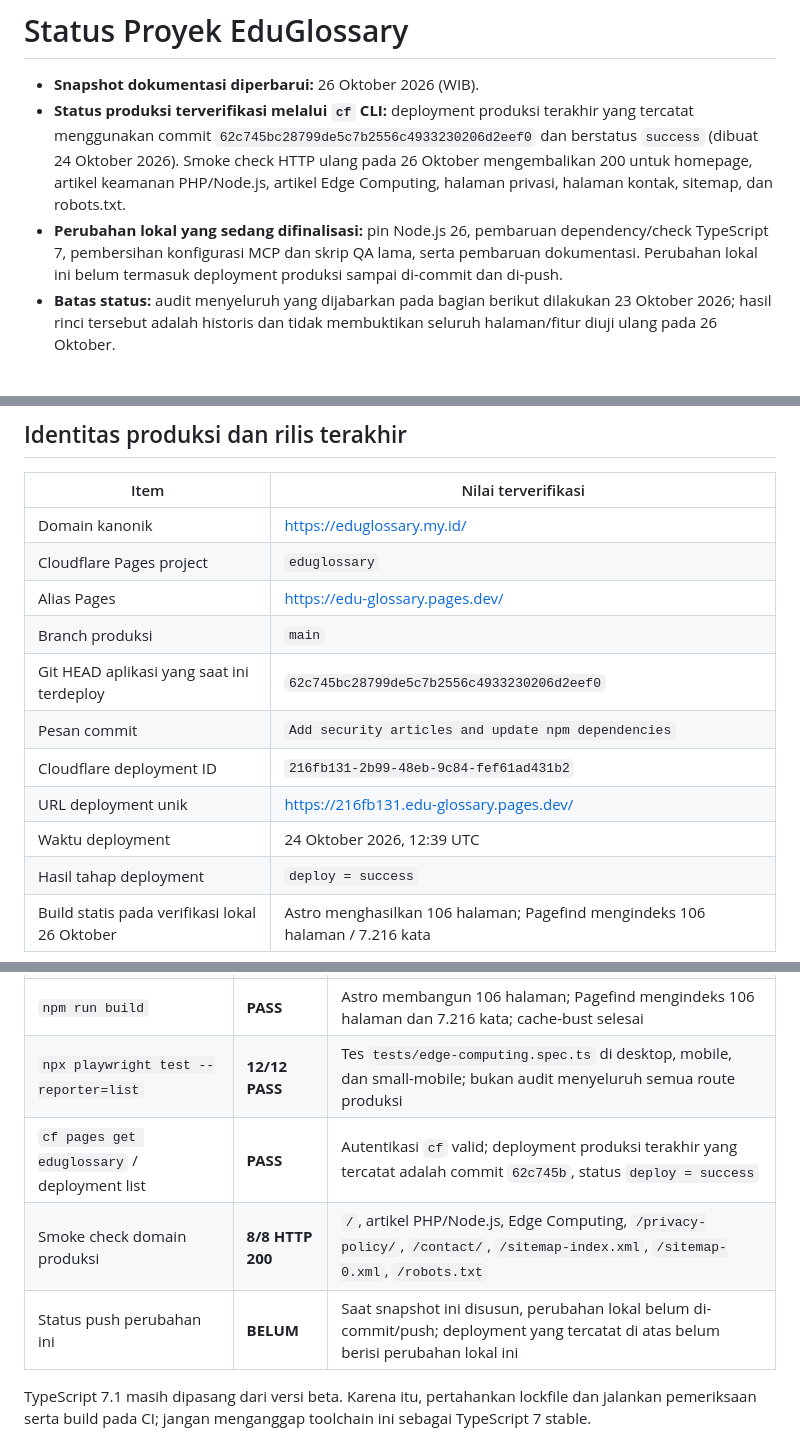
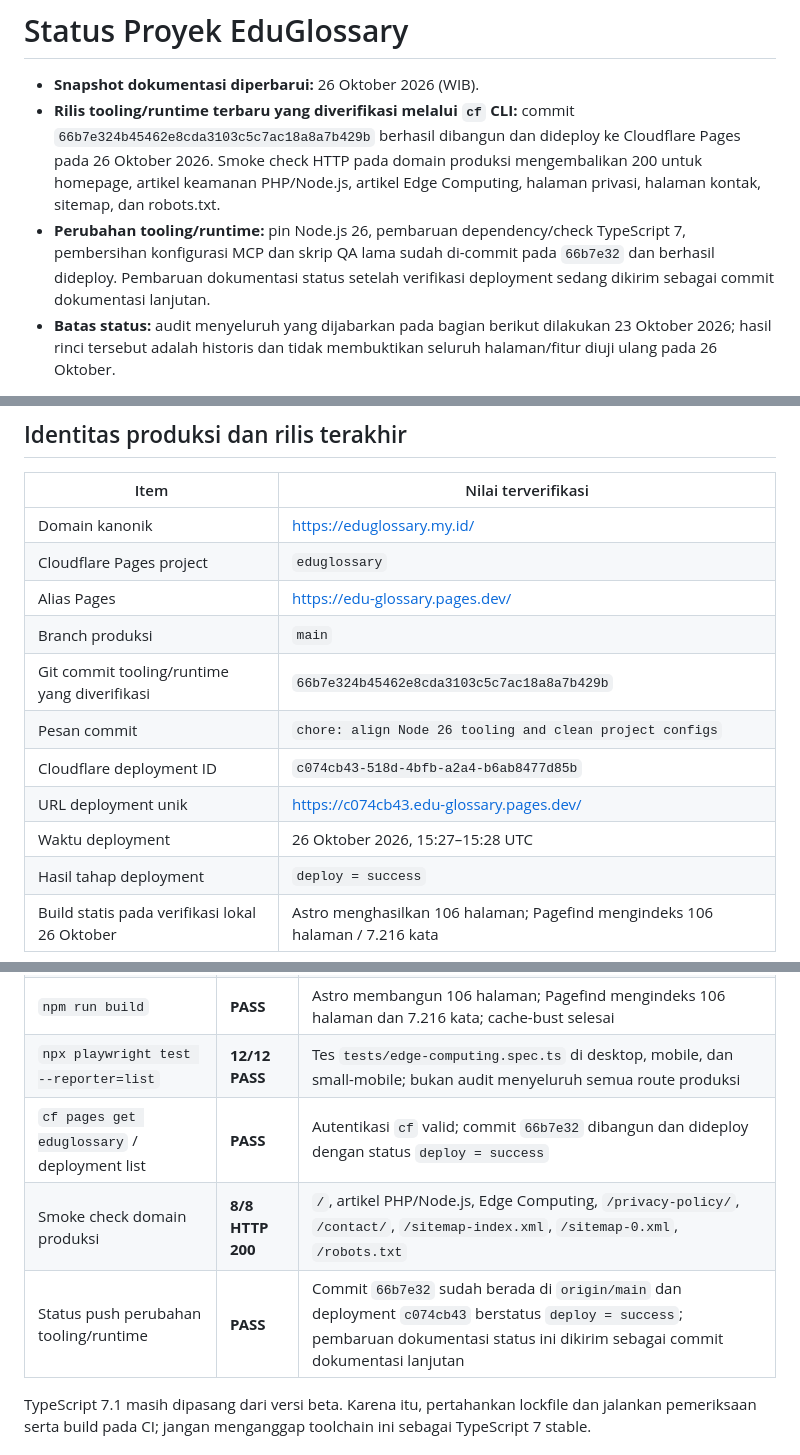
Before and after one commit to KDS-boop/edu-glossary, a Markdown page: docs/PROJECT_STATUS.md, 3 parts joined by grey strips. Drawn GitHub-style.

Commit message:
docs: record Node 26 release verification

```diff
--- a/docs/PROJECT_STATUS.md
+++ b/docs/PROJECT_STATUS.md
@@ -1,8 +1,8 @@
 # Status Proyek EduGlossary
 
 - **Snapshot dokumentasi diperbarui:** 26 Oktober 2026 (WIB).
-- **Status produksi terverifikasi melalui `cf` CLI:** deployment produksi terakhir yang tercatat menggunakan commit `62c745bc28799de5c7b2556c4933230206d2eef0` dan berstatus `success` (dibuat 24 Oktober 2026). Smoke check HTTP ulang pada 26 Oktober mengembalikan 200 untuk homepage, artikel keamanan PHP/Node.js, artikel Edge Computing, halaman privasi, halaman kontak, sitemap, dan robots.txt.
-- **Perubahan lokal yang sedang difinalisasi:** pin Node.js 26, pembaruan dependency/check TypeScript 7, pembersihan konfigurasi MCP dan skrip QA lama, serta pembaruan dokumentasi. Perubahan lokal ini belum termasuk deployment produksi sampai di-commit dan di-push.
+- **Rilis tooling/runtime terbaru yang diverifikasi melalui `cf` CLI:** commit `66b7e324b45462e8cda3103c5c7ac18a8a7b429b` berhasil dibangun dan dideploy ke Cloudflare Pages pada 26 Oktober 2026. Smoke check HTTP pada domain produksi mengembalikan 200 untuk homepage, artikel keamanan PHP/Node.js, artikel Edge Computing, halaman privasi, halaman kontak, sitemap, dan robots.txt.
+- **Perubahan tooling/runtime:** pin Node.js 26, pembaruan dependency/check TypeScript 7, pembersihan konfigurasi MCP dan skrip QA lama sudah di-commit pada `66b7e32` dan berhasil dideploy. Pembaruan dokumentasi status setelah verifikasi deployment sedang dikirim sebagai commit dokumentasi lanjutan.
 - **Batas status:** audit menyeluruh yang dijabarkan pada bagian berikut dilakukan 23 Oktober 2026; hasil rinci tersebut adalah historis dan tidak membuktikan seluruh halaman/fitur diuji ulang pada 26 Oktober.
 
 ## Identitas produksi dan rilis terakhir
@@ -13,11 +13,11 @@
 | Cloudflare Pages project | `eduglossary` |
 | Alias Pages | https://edu-glossary.pages.dev/ |
 | Branch produksi | `main` |
-| Git HEAD aplikasi yang saat ini terdeploy | `62c745bc28799de5c7b2556c4933230206d2eef0` |
-| Pesan commit | `Add security articles and update npm dependencies` |
-| Cloudflare deployment ID | `216fb131-2b99-48eb-9c84-fef61ad431b2` |
-| URL deployment unik | https://216fb131.edu-glossary.pages.dev/ |
-| Waktu deployment | 24 Oktober 2026, 12:39 UTC |
+| Git commit tooling/runtime yang diverifikasi | `66b7e324b45462e8cda3103c5c7ac18a8a7b429b` |
+| Pesan commit | `chore: align Node 26 tooling and clean project configs` |
+| Cloudflare deployment ID | `c074cb43-518d-4bfb-a2a4-b6ab8477d85b` |
+| URL deployment unik | https://c074cb43.edu-glossary.pages.dev/ |
+| Waktu deployment | 26 Oktober 2026, 15:27–15:28 UTC |
 | Hasil tahap deployment | `deploy = success` |
 | Build statis pada verifikasi lokal 26 Oktober | Astro menghasilkan 106 halaman; Pagefind mengindeks 106 halaman / 7.216 kata |
 
@@ -31,9 +31,9 @@ Deployment unik di atas menggunakan SHA commit aplikasi yang cocok dengan GitHub
 | `npm run check` | **PASS** | `astro sync` dan `tsc --noEmit --runExternalCode`; TypeScript dependency saat ini `7.1.0-beta` |
 | `npm run build` | **PASS** | Astro membangun 106 halaman; Pagefind mengindeks 106 halaman dan 7.216 kata; cache-bust selesai |
 | `npx playwright test --reporter=list` | **12/12 PASS** | Tes `tests/edge-computing.spec.ts` di desktop, mobile, dan small-mobile; bukan audit menyeluruh semua route produksi |
-| `cf pages get eduglossary` / deployment list | **PASS** | Autentikasi `cf` valid; deployment produksi terakhir yang tercatat adalah commit `62c745b`, status `deploy = success` |
+| `cf pages get eduglossary` / deployment list | **PASS** | Autentikasi `cf` valid; commit `66b7e32` dibangun dan dideploy dengan status `deploy = success` |
 | Smoke check domain produksi | **8/8 HTTP 200** | `/`, artikel PHP/Node.js, Edge Computing, `/privacy-policy/`, `/contact/`, `/sitemap-index.xml`, `/sitemap-0.xml`, `/robots.txt` |
-| Status push perubahan ini | **BELUM** | Saat snapshot ini disusun, perubahan lokal belum di-commit/push; deployment yang tercatat di atas belum berisi perubahan lokal ini |
+| Status push perubahan tooling/runtime | **PASS** | Commit `66b7e32` sudah berada di `origin/main` dan deployment `c074cb43` berstatus `deploy = success`; pembaruan dokumentasi status ini dikirim sebagai commit dokumentasi lanjutan |
 
 TypeScript 7.1 masih dipasang dari versi beta. Karena itu, pertahankan lockfile dan jalankan pemeriksaan serta build pada CI; jangan menganggap toolchain ini sebagai TypeScript 7 stable.
 
```
